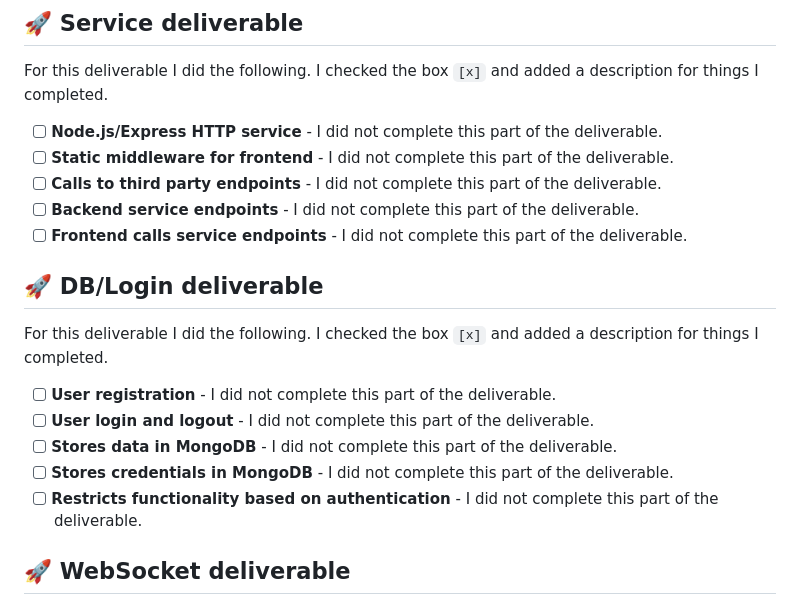
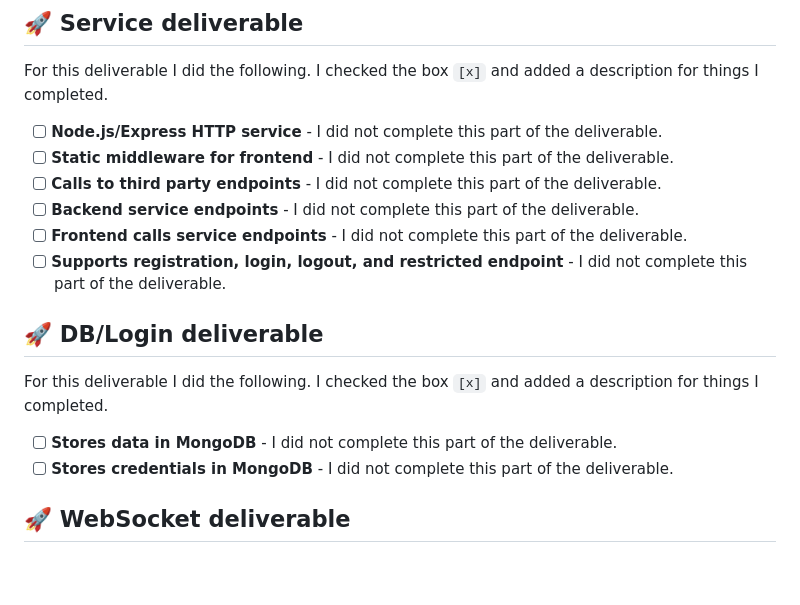
Before and after one commit to vilimounga/startup, a Markdown page: README.md, the part around the change. GitHub-like rendering; blank space fills up the shorter version.

Commit message:
add/removed DB and Service requirements per course update

```diff
--- a/README.md
+++ b/README.md
@@ -107,16 +107,14 @@ For this deliverable I did the following. I checked the box `[x]` and added a de
 - [ ] **Calls to third party endpoints** - I did not complete this part of the deliverable.
 - [ ] **Backend service endpoints** - I did not complete this part of the deliverable.
 - [ ] **Frontend calls service endpoints** - I did not complete this part of the deliverable.
+- [ ] **Supports registration, login, logout, and restricted endpoint** - I did not complete this part of the deliverable.
 
 ## 🚀 DB/Login deliverable
 
 For this deliverable I did the following. I checked the box `[x]` and added a description for things I completed.
 
-- [ ] **User registration** - I did not complete this part of the deliverable.
-- [ ] **User login and logout** - I did not complete this part of the deliverable.
 - [ ] **Stores data in MongoDB** - I did not complete this part of the deliverable.
 - [ ] **Stores credentials in MongoDB** - I did not complete this part of the deliverable.
-- [ ] **Restricts functionality based on authentication** - I did not complete this part of the deliverable.
 
 ## 🚀 WebSocket deliverable
 
```
